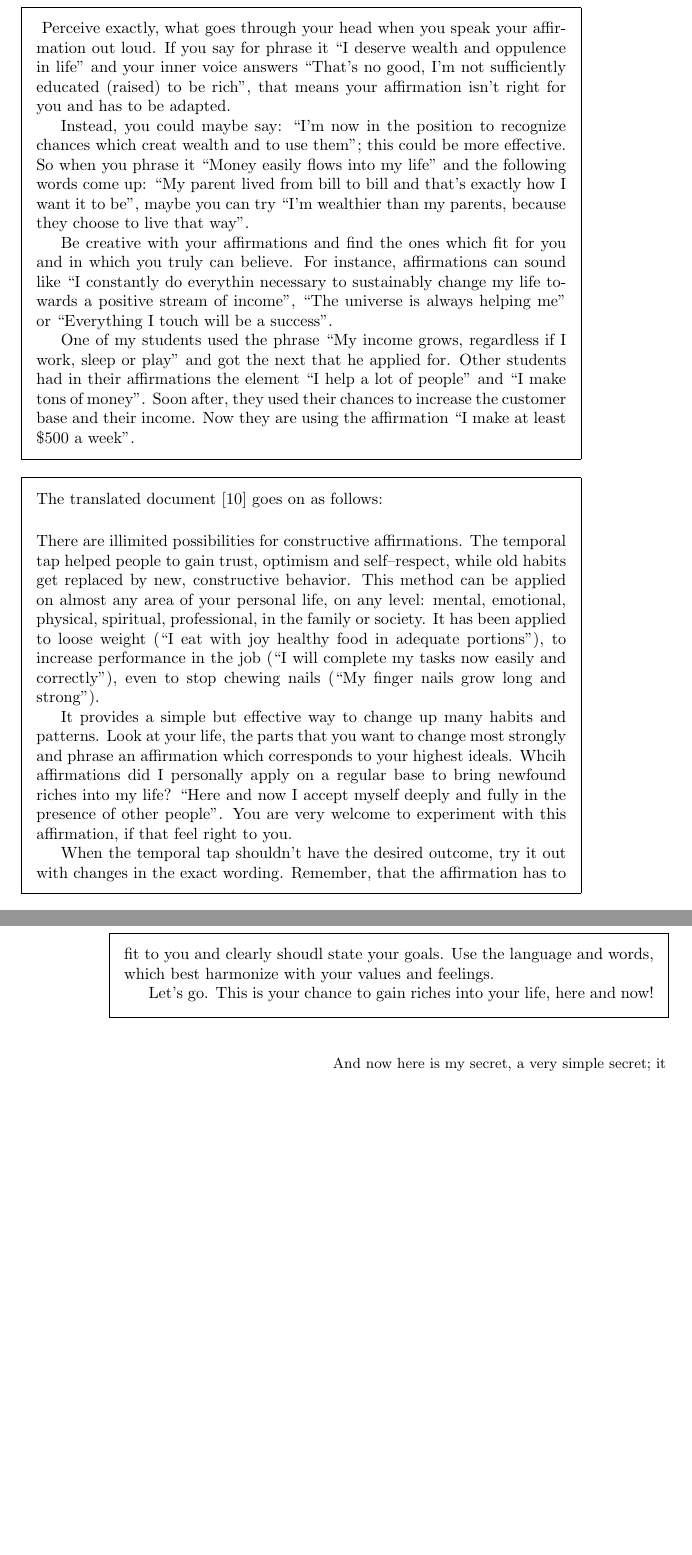
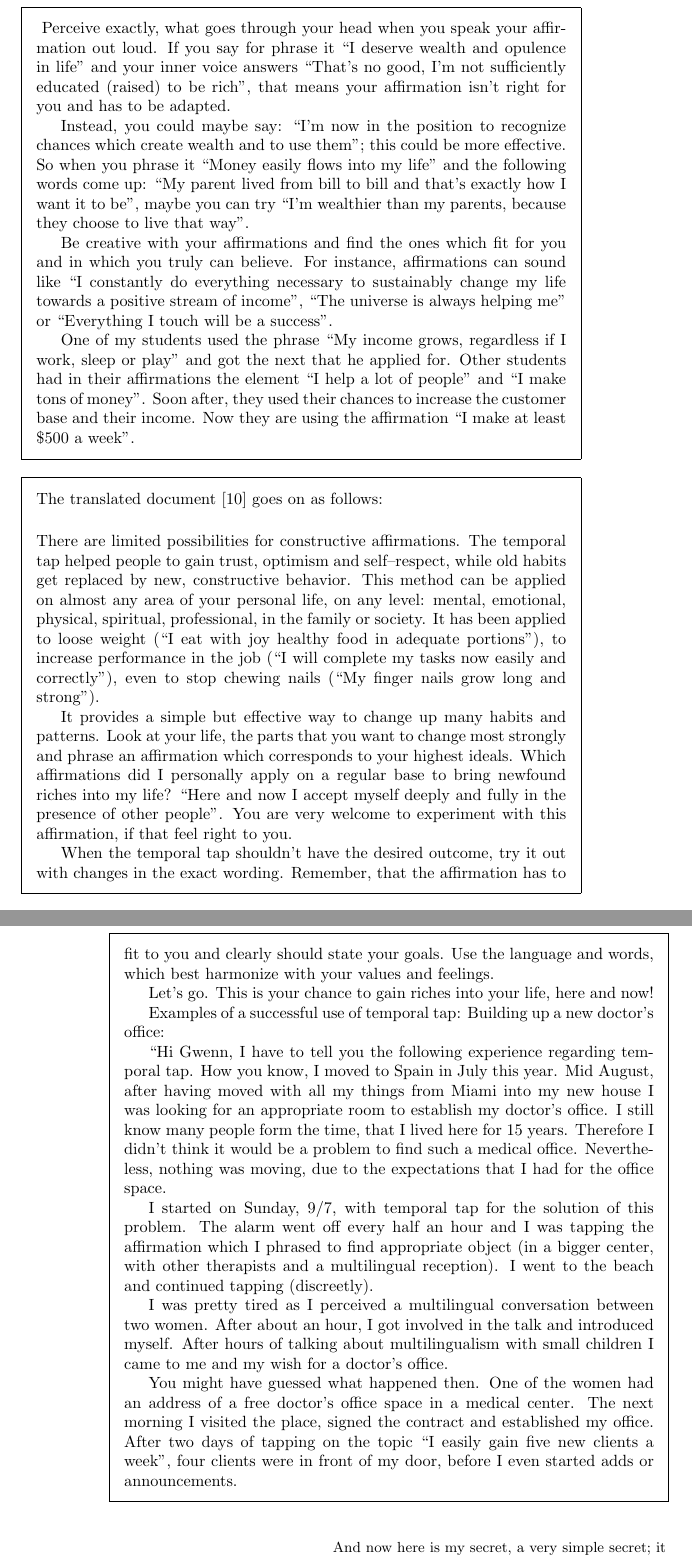
Before and after one commit to rafanussbaum/Stress, a LaTeX thesis (Book.Stress_regulation.tex, which reads Emotions/EFT.tex): two parts of pages 213 and 214 of 223 before the commit and two parts of pages 213 and 214 of 225 after it, joined at a grey line, cut so that both start at the same text, the shorter picture padded with empty space. Compiled offline with pdfLaTeX.

Commit message:
finished

```diff
--- a/Emotions/EFT.tex
+++ b/Emotions/EFT.tex
@@ -54,15 +54,15 @@ Focus on what part of your life you most want to change, and create a simple aff
 
 \mytextbox[0]{
   Perceive exactly, what goes through your head when you speak your affirmation out loud.
-If you say for phrase it ``I deserve wealth and oppulence in life'' and your inner voice answers
+If you say for phrase it ``I deserve wealth and opulence in life'' and your inner voice answers
 ``That's no good, I'm not sufficiently educated (raised) to be rich", that means your affirmation isn't right for you and has to be adapted.
 
-Instead, you could maybe say: ``I'm now in the position to recognize chances which creat wealth and to use them''; this could be more effective.
+Instead, you could maybe say: ``I'm now in the position to recognize chances which create wealth and to use them''; this could be more effective.
 So when you phrase it ``Money easily flows into my life'' and the following words come up: ``My parent lived from bill to bill and that's exactly how I want it to be'',
 maybe you can try ``I'm wealthier than my parents, because they choose to live that way''.
 
 Be creative with your affirmations and find the ones which fit for you and in which you truly can believe.
-For instance, affirmations can sound like ``I constantly do everythin necessary to sustainably change my life towards a positive stream of income'',
+For instance, affirmations can sound like ``I constantly do everything necessary to sustainably change my life towards a positive stream of income'',
 ``The universe is always helping me'' or ``Everything I touch will be a success''.
 
 One of my students used the phrase ``My income grows, regardless if I work, sleep or play'' and got the next that he applied for.
@@ -74,9 +74,9 @@ Now they are using the affirmation ``I make at least \$500 a week".
 \mytextbox[0]{The translated document~\cite{EFTReichtum} goes on as follows:
   \vspace{5mm}
 
-  \noindent There are illimited possibilities for constructive affirmations.
+  \noindent There are limited possibilities for constructive affirmations.
   The temporal tap helped people to gain trust,\index{effect!trust, gain}
-  optimism\index{effect!optimism} and self--respect\index{effect!self--repsect},
+  optimism\index{effect!optimism} and self--respect\index{effect!self--respect},
   while old habits\index{effect!habits, old, replaced} get replaced by new, constructive behavior.
   This method can be applied on almost any area of your personal life, on any level:
   mental,\index{symptom!problem}\index{symptom!problem!mental} emotional\index{symptom!problem!emotional},
@@ -89,16 +89,40 @@ Now they are using the affirmation ``I make at least \$500 a week".
   It provides a simple but effective way to change up many habits and patterns.
   Look at your life, the parts that you want to change most strongly
   and phrase an affirmation which corresponds to your highest ideals.
-  Whcih affirmations did I personally apply on a regular base to bring newfound riches into my life?
+  Which affirmations did I personally apply on a regular base to bring newfound riches into my life?
   ``Here and now I accept myself deeply and fully in the presence of other people''.
   You are very welcome to experiment with this affirmation, if that feel right to you.
 
   When the temporal tap shouldn't have the desired outcome, try it out with changes in the exact wording.
-  Remember, that the affirmation has to fit to you and clearly shoudl state your goals.
+  Remember, that the affirmation has to fit to you and clearly should state your goals.
   Use the language and words, which best harmonize with your values and feelings.
 
   Let's go. This is your chance to gain riches into your life, here and now!
-}
+
+  Examples of a successful use of temporal tap: Building up a new doctor's office:
+
+  ``Hi Gwenn,
+  I have to tell you the following experience regarding temporal tap.
+  How you know, I moved to Spain in July this year.
+  Mid August, after having moved with all my things from Miami into my new house I was looking for an
+  appropriate room to establish my doctor's office.
+  I still know many people form the time, that I lived here for 15 years.
+  Therefore I didn't think it would be a problem to find such a medical office.
+  Nevertheless, nothing was moving, due to the expectations that I had for the office space.
+
+  I started on Sunday, 9/7, with temporal tap for the solution of this problem.
+  The alarm went off every half an hour and I was tapping the affirmation which I phrased to find
+  appropriate object (in a bigger center, with other therapists and a multilingual reception).
+  I went to the beach and continued tapping (discreetly).
+
+  I was pretty tired as I perceived a multilingual conversation between two women.
+  After about an hour, I got involved in the talk and introduced myself.
+  After hours of talking about multilingualism with small children I came to me and my wish for a doctor's office.
+
+  You might have guessed what happened then. One of the women had an address of a free doctor's office space in a medical center.
+  The next morning I visited the place, signed the contract and established my office.
+  After two days of tapping on the topic ``I easily gain five new clients a week'', four clients were in front of my door, before I even started adds or announcements.
+  }
 
 \setlength\epigraphwidth{.6\textwidth}
   \epigraph{And now here is my secret, a very simple secret; it is only with the heart that one can see rightly,
```
Also changed, not shown: Emotions/Chapter_Emotions.tex (+9 -0 lines), Emotions/EFT.tex (2 more changed lines).
